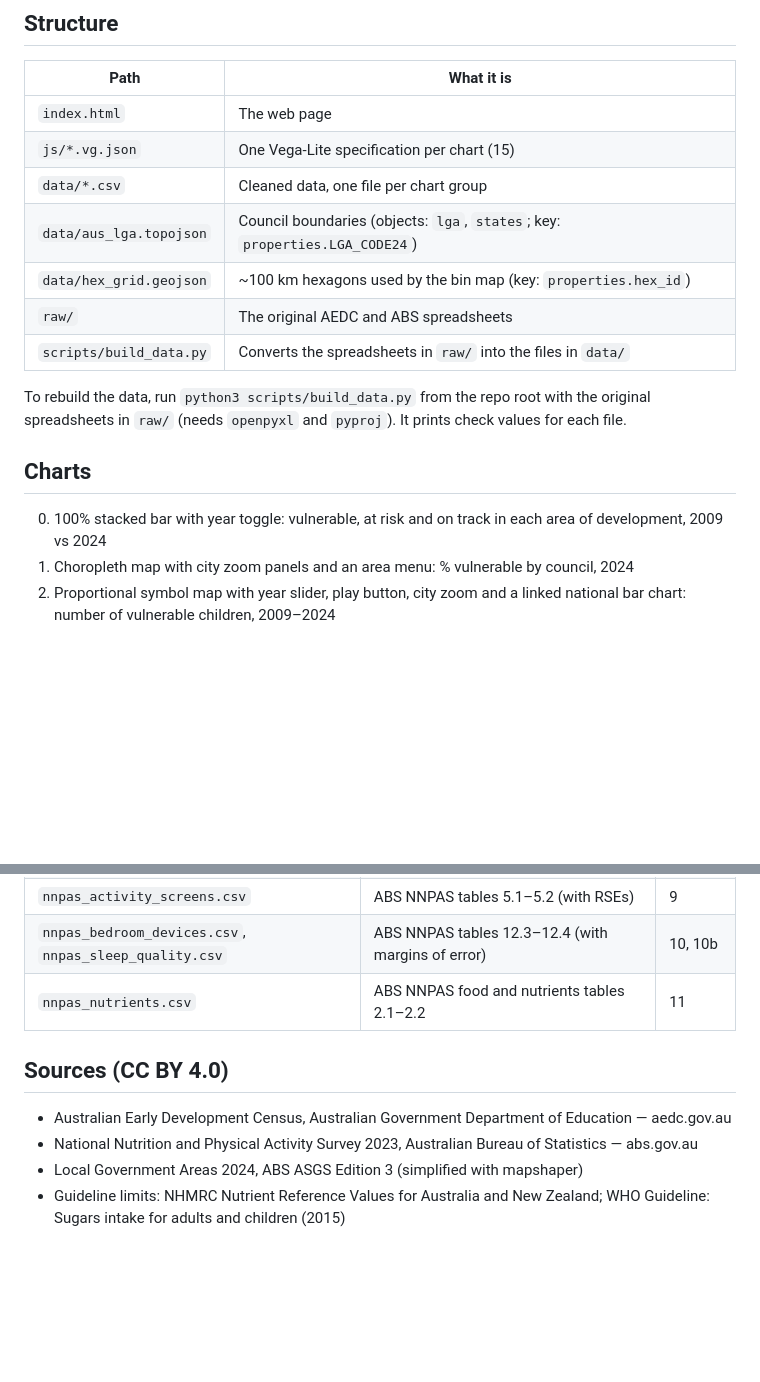
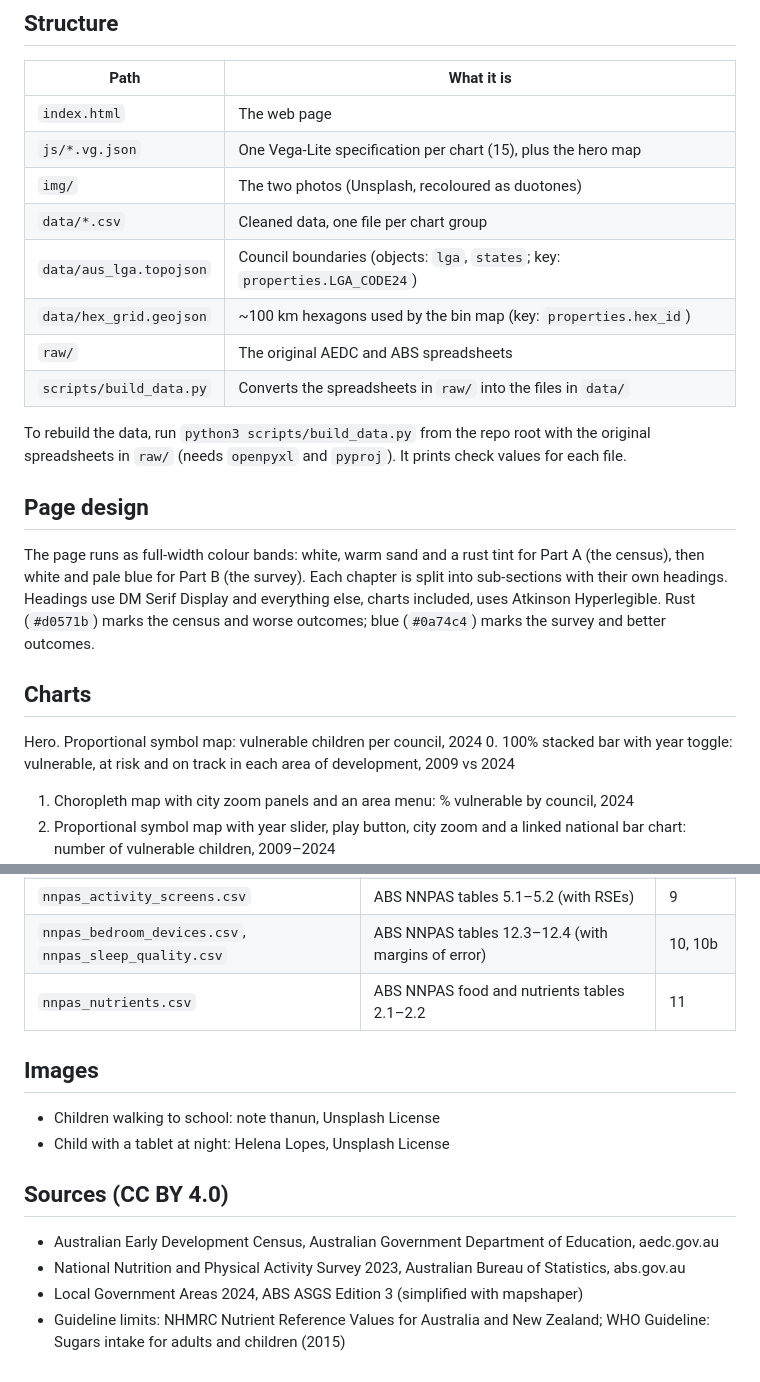
Before and after one commit to Divi19/fit3179-dv2, a Markdown page: README.md, 2 parts joined by grey strips. GitHub-like rendering; blank space fills up the shorter version.

Commit message:
Bring the readme in line with the redesign

```diff
--- a/README.md
+++ b/README.md
@@ -10,7 +10,8 @@ movement, screen time, sleep and diet change as they grow (ABS National Nutritio
 | Path | What it is |
 |---|---|
 | `index.html` | The web page |
-| `js/*.vg.json` | One Vega-Lite specification per chart (15) |
+| `js/*.vg.json` | One Vega-Lite specification per chart (15), plus the hero map |
+| `img/` | The two photos (Unsplash, recoloured as duotones) |
 | `data/*.csv` | Cleaned data, one file per chart group |
 | `data/aus_lga.topojson` | Council boundaries (objects: `lga`, `states`; key: `properties.LGA_CODE24`) |
 | `data/hex_grid.geojson` | ~100 km hexagons used by the bin map (key: `properties.hex_id`) |
@@ -20,8 +21,13 @@ movement, screen time, sleep and diet change as they grow (ABS National Nutritio
 To rebuild the data, run `python3 scripts/build_data.py` from the repo root with the original spreadsheets in `raw/`
 (needs `openpyxl` and `pyproj`). It prints check values for each file.
 
+## Page design
+
+The page runs as full-width colour bands: white, warm sand and a rust tint for Part A (the census), then white and pale blue for Part B (the survey). Each chapter is split into sub-sections with their own headings. Headings use DM Serif Display and everything else, charts included, uses Atkinson Hyperlegible. Rust (`#d0571b`) marks the census and worse outcomes; blue (`#0a74c4`) marks the survey and better outcomes.
+
 ## Charts
 
+Hero. Proportional symbol map: vulnerable children per council, 2024
 0. 100% stacked bar with year toggle: vulnerable, at risk and on track in each area of development, 2009 vs 2024
 1. Choropleth map with city zoom panels and an area menu: % vulnerable by council, 2024
 2. Proportional symbol map with year slider, play button, city zoom and a linked national bar chart: number of vulnerable children, 2009–2024
@@ -54,9 +60,14 @@ Bridge. Donut rings (small multiples) with legend highlight: how a 24-hour day i
 | `nnpas_bedroom_devices.csv`, `nnpas_sleep_quality.csv` | ABS NNPAS tables 12.3–12.4 (with margins of error) | 10, 10b |
 | `nnpas_nutrients.csv` | ABS NNPAS food and nutrients tables 2.1–2.2 | 11 |
 
+## Images
+
+- Children walking to school: note thanun, Unsplash License
+- Child with a tablet at night: Helena Lopes, Unsplash License
+
 ## Sources (CC BY 4.0)
 
-- Australian Early Development Census, Australian Government Department of Education — aedc.gov.au
-- National Nutrition and Physical Activity Survey 2023, Australian Bureau of Statistics — abs.gov.au
+- Australian Early Development Census, Australian Government Department of Education, aedc.gov.au
+- National Nutrition and Physical Activity Survey 2023, Australian Bureau of Statistics, abs.gov.au
 - Local Government Areas 2024, ABS ASGS Edition 3 (simplified with mapshaper)
 - Guideline limits: NHMRC Nutrient Reference Values for Australia and New Zealand; WHO Guideline: Sugars intake for adults and children (2015)
```
